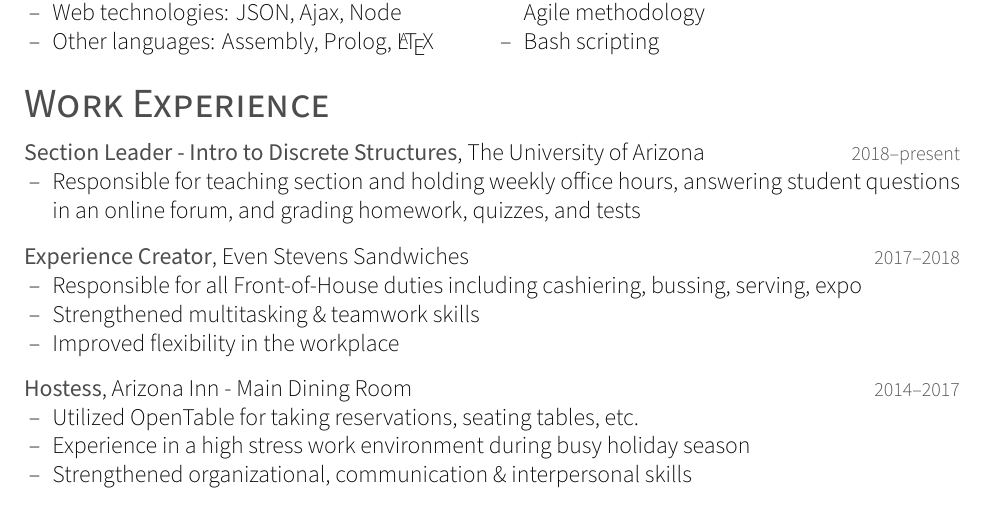
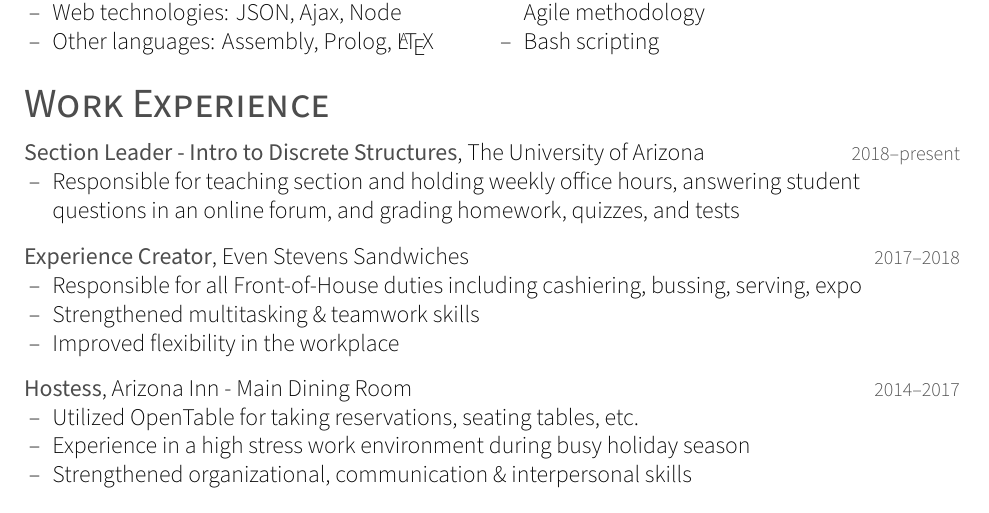
Before and after one commit to hannahhsmith12/resume2, a LaTeX CV (Hannah_Smith_2019_March_23_resume.tex): part of the page, cut so that both start at the same text. Compiled offline with XeLaTeX; a missing font is replaced by an installed copy or a similar font.

Commit message:
Update Hannah_Smith_2019_March_23_resume.tex

```diff
--- a/Hannah_Smith_2019_March_23_resume.tex
+++ b/Hannah_Smith_2019_March_23_resume.tex
@@ -98,7 +98,7 @@
 {Section Leader - Intro to Discrete Structures{\normalfont , The University of Arizona}}%
 {2018--present}
 {%
-	\item{Responsible for teaching section and holding weekly office hours, answering student questions in an online forum, and grading homework, quizzes, and tests}
+	\item{Responsible for teaching section and holding weekly office hours, answering student \\ questions in an online forum, and grading homework, quizzes, and tests}
 }
 \entry
 {Experience Creator{\normalfont , Even Stevens Sandwiches}}
```
